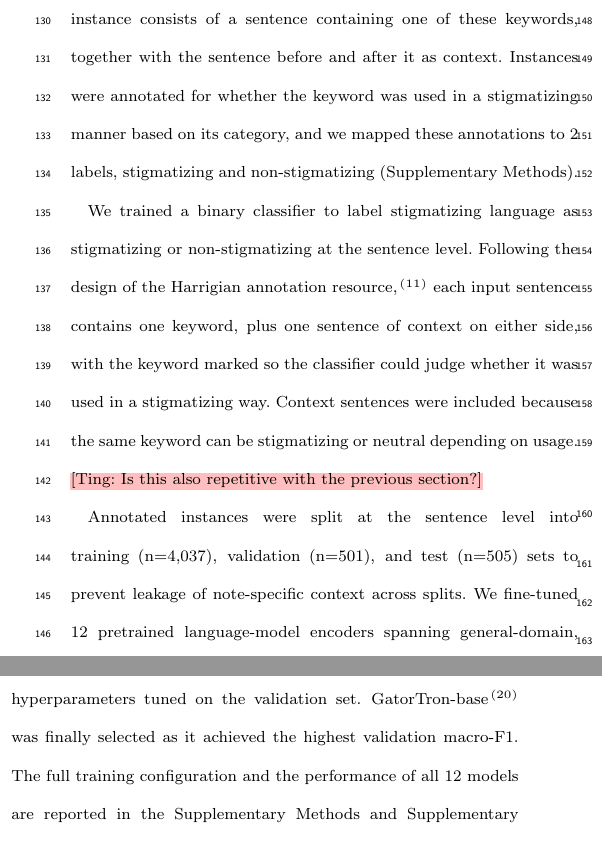
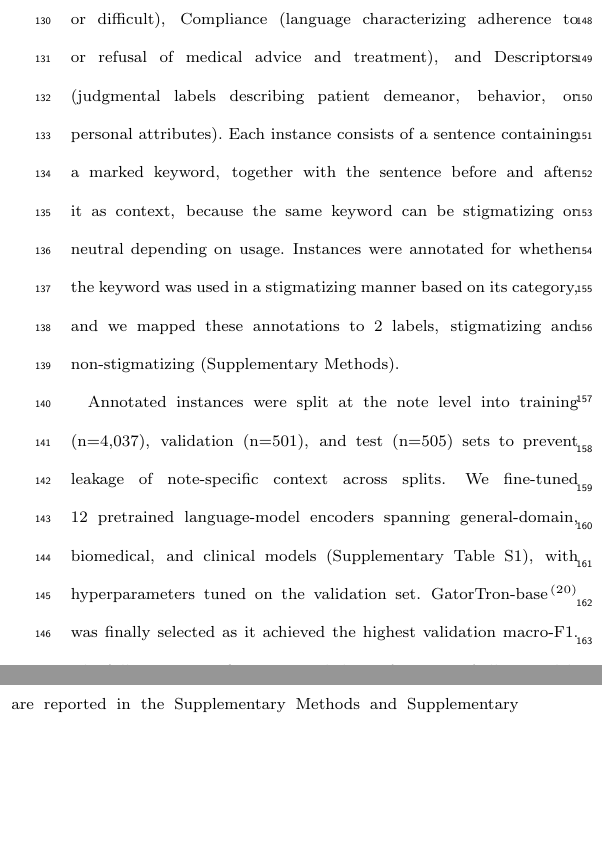
Before and after one commit to chaostheory-Jin/stigmatizing-language-manuscript, a LaTeX paper (main.tex): two parts of the columns of page 4 of 16, joined at a grey line, cut at the place of the change, the shorter picture padded with empty space. Compiled offline with pdfLaTeX; a LaTeX package or settings file that is missing is left out.

Commit message:
Clarify Harrigian lexicon categories, remove redundant paragraph, and fix note-level split

```diff
--- a/main.tex
+++ b/main.tex
@@ -124,16 +124,9 @@ Discharge Instructions & Patient-facing & Explains follow-up, precautions, and s
 
 % \paragraph{Classifier training data}
 \subsection{Stigma classifier}
-To obtain a reliable stigmatizing language classifier, we trained it on the labeled corpus released by Harrigian et al.,\cite{harrigian2023} which contains 5,043  annotated instances of stigma-related keywords in clinical notes. The corpus was built from a lexicon of 89 stigma-related keywords in 3 categories: Credibility \& Obstinacy, Compliance, and Descriptors.\td{maybe briefly clarify what each means?} Each instance consists of a sentence containing one of these keywords, together with the sentence before and after it as context. Instances were annotated for whether the keyword was used in a stigmatizing manner based on its category, and we mapped these annotations to 2 labels, stigmatizing and non-stigmatizing (Supplementary Methods).
+To obtain a reliable binary stigmatizing language classifier, we trained it on the labeled corpus released by Harrigian et al.,\cite{harrigian2023} which contains 5,043 annotated instances of stigma-related keywords in clinical notes. The corpus was built from a lexicon of 89 stigma-related keywords in 3 categories: Credibility \& Obstinacy (language questioning patient honesty or portraying patients as stubborn or difficult), Compliance (language characterizing adherence to or refusal of medical advice and treatment), and Descriptors (judgmental labels describing patient demeanor, behavior, or personal attributes). Each instance consists of a sentence containing a marked keyword, together with the sentence before and after it as context, because the same keyword can be stigmatizing or neutral depending on usage. Instances were annotated for whether the keyword was used in a stigmatizing manner based on its category, and we mapped these annotations to 2 labels, stigmatizing and non-stigmatizing (Supplementary Methods).
 
-% Classifier training data came from the labeled corpus released by Harrigian and colleagues.\cite{harrigian2023} The corpus contains 5,043 annotated instances, each consisting of a sentence that contains a stigma-relevant keyword and one sentence of context on either side. The keywords come from a curated lexicon of 89 keywords organized into three families: Credibility \& Obstinacy, Compliance, and Descriptors. Each instance was annotated for the type of language use it reflected, and we collapsed these annotations into two categories, stigmatizing and non-stigmatizing, using the mapping described in the Supplementary Methods.
-
-% \subsection{Stigma classifier}
-We trained a binary classifier to label stigmatizing language %that takes a sentence as input and labels it
-as stigmatizing or non-stigmatizing at the sentence level. Following the design of the Harrigian annotation resource,\cite{harrigian2023} each input sentence contains one keyword, plus one sentence of context on either side, with the keyword marked so the classifier could judge whether it was used in a stigmatizing way. Context sentences were included because the same keyword can be stigmatizing or neutral depending on usage. \td{Is this also repetitive with the previous section?} %from the 89-keyword stigma lexicon and is expanded with one sentence of context on either side, with the keyword marked.
-%We used this classifier to label the keyword-containing sentences in the clinician-facing sections (BHC and HPI) and the patient-facing section (DI) of every discharge summary in the analysis cohort.
-
-Annotated instances were split at the sentence level into training (n=4,037), validation (n=501), and test (n=505) sets to prevent leakage of note-specific context across splits.
+Annotated instances were split at the note level into training (n=4,037), validation (n=501), and test (n=505) sets to prevent leakage of note-specific context across splits.
 %To train the classifier,
 We fine-tuned 12 pretrained language-model encoders spanning general-domain, biomedical, and clinical models (Supplementary Table S1), with hyperparameters tuned on the validation set. %, split by note into training, validation, and test sets of 4,037, 501, and 505 instances.
 GatorTron-base\cite{yang2022} was finally selected as it achieved the highest validation macro-F1. The full training configuration and the performance of all 12 models are reported in the Supplementary Methods and Supplementary Table S1. %The result is a single sentence-level classifier, which we used to decide whether each keyword sentence in each section was stigmatizing or non-stigmatizing.
```
